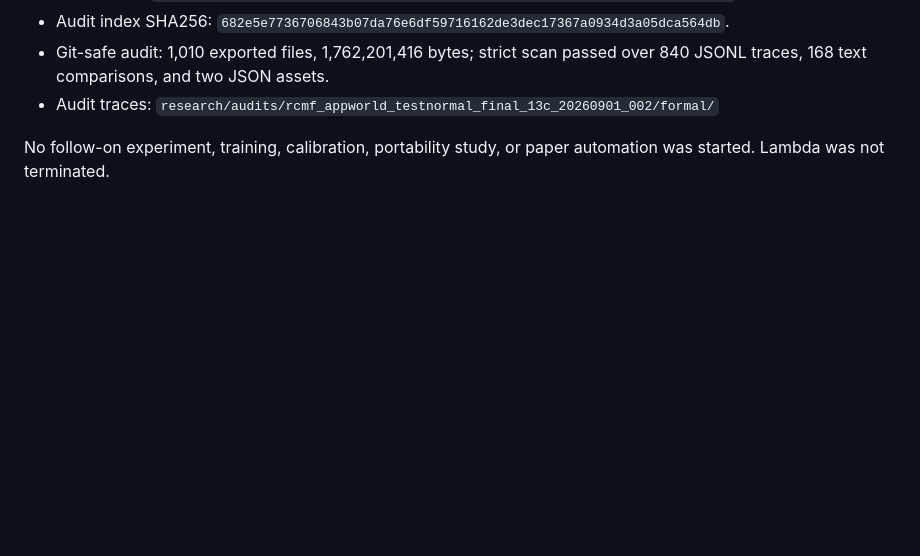
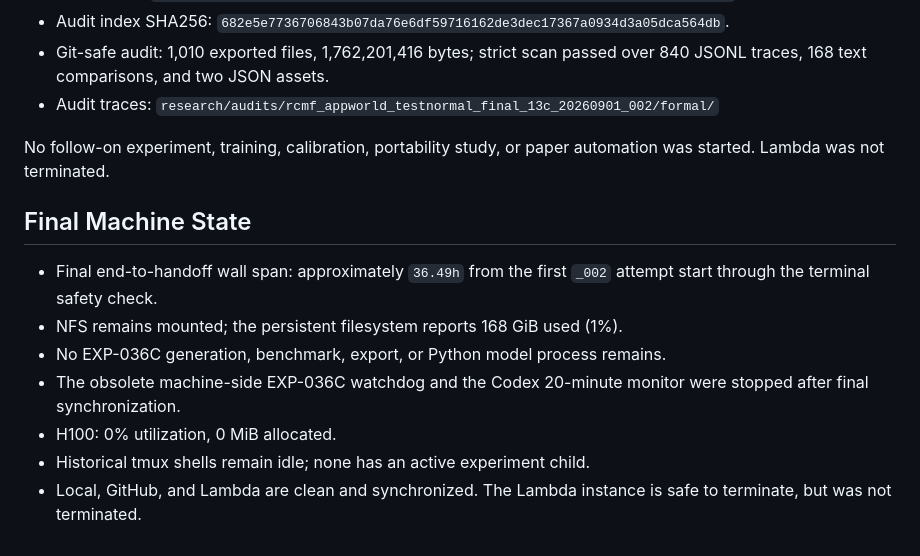
Before and after one commit to BenjaminGump/rcmf-research, a Markdown page: research/handoffs/20260902T133940Z_exp036c_appworld_testnormal_final.md, the part around the change. Rendered like a GitHub page; blank space fills up the shorter version.

Commit message:
record EXP-036C terminal machine state

```diff
--- a/research/handoffs/20260902T133940Z_exp036c_appworld_testnormal_final.md
+++ b/research/handoffs/20260902T133940Z_exp036c_appworld_testnormal_final.md
@@ -147,3 +147,16 @@ fields, behavioral rows, or compilation timing.
 
 No follow-on experiment, training, calibration, portability study, or paper
 automation was started. Lambda was not terminated.
+
+## Final Machine State
+
+- Final end-to-handoff wall span: approximately `36.49h` from the first `_002`
+  attempt start through the terminal safety check.
+- NFS remains mounted; the persistent filesystem reports 168 GiB used (1%).
+- No EXP-036C generation, benchmark, export, or Python model process remains.
+- The obsolete machine-side EXP-036C watchdog and the Codex 20-minute monitor
+  were stopped after final synchronization.
+- H100: 0% utilization, 0 MiB allocated.
+- Historical tmux shells remain idle; none has an active experiment child.
+- Local, GitHub, and Lambda are clean and synchronized. The Lambda instance is
+  safe to terminate, but was not terminated.
```
